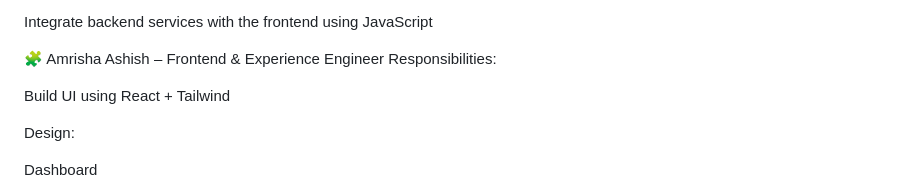
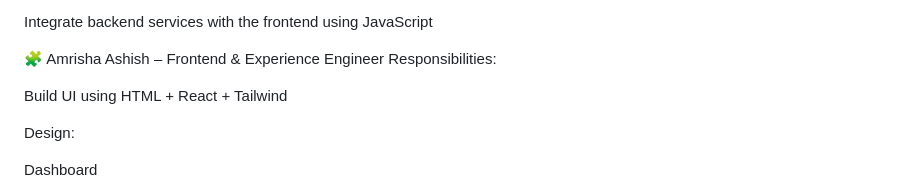
Before and after one commit to AnuShreeBirla/GyaniGeeks_REPO, a Markdown page: README.md, the part around the change. Drawn GitHub-style.

Commit message:
Update responsibilities in README for UI building

```diff
--- a/README.md
+++ b/README.md
@@ -192,7 +192,7 @@ Integrate backend services with the frontend using JavaScript
 🧩 Amrisha Ashish – Frontend & Experience Engineer
 Responsibilities:
 
-Build UI using React + Tailwind
+Build UI using HTML + React + Tailwind
 
 Design:
 
```
